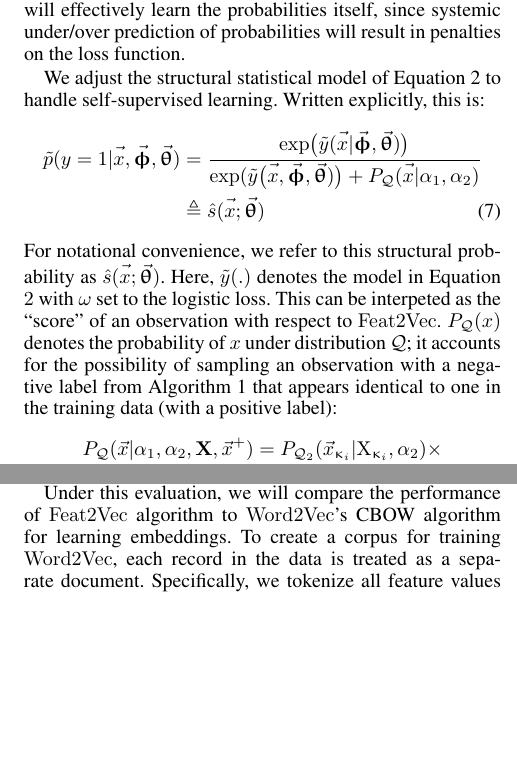
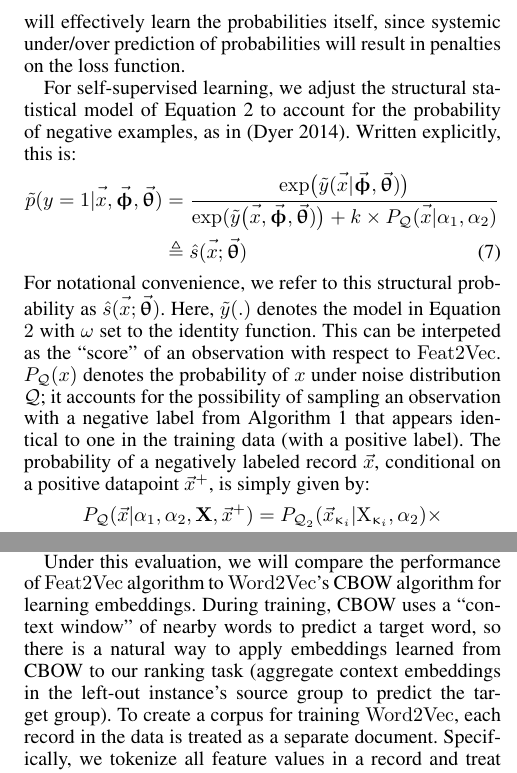
Before and after one commit to CheggEng/Feat2Vec, a LaTeX paper (flairs/feat2vec.tex): two parts of the columns of pages 4 and 5 of 6, joined at a grey line, cut so that both start at the same text, the shorter picture padded with empty space. Compiled offline with pdfLaTeX.

Commit message:
final edits from JOse

```diff
--- a/flairs/feat2vec.tex
+++ b/flairs/feat2vec.tex
@@ -298,17 +297,17 @@ Instead, we appeal to the work of \citet{fastnnlang},
 who show that in models with many parameters setting $Z_{\vec{x}}=1$ in advance does not change the performance of the model.
 The intuition is that if the underlying model has enough free parameters, it will effectively learn the probabilities itself, since systemic under/over prediction of probabilities will result in penalties on the loss function.
 
-We adjust the structural statistical model of Equation~\ref{eq:deepfm} to handle self-supervised learning.
+For self-supervised learning, we adjust the structural statistical model of Equation~\ref{eq:deepfm} to account for the probability of negative examples, as in \cite{samplingnotes}.
 Written explicitly, this is:
 \begin{align}
 \tilde p(y=1|\vec{x\vphantom{phi}},\vect{\bm\upphi},\vect{\bm\uptheta}) &=
- \frac{\exp\bigl(\tilde y (\vec{x\vphantom{phi}}|\vect{\bm\upphi},\vect{\bm\uptheta}) \bigr)}{\exp( \tilde y \bigl(\vec{x\vphantom{phi}}, \vect{\bm\upphi},\vect{\bm\uptheta}) \bigr) + P_{\q}(\vec{\vphantom{phi}x}| \alpha_1,\alpha_2)} \nonumber \\
+ \frac{\exp\bigl(\tilde y (\vec{x\vphantom{phi}}|\vect{\bm\upphi},\vect{\bm\uptheta}) \bigr)}{\exp( \tilde y \bigl(\vec{x\vphantom{phi}}, \vect{\bm\upphi},\vect{\bm\uptheta}) \bigr) + k\times P_{\q}(\vec{\vphantom{phi}x}| \alpha_1,\alpha_2)} \nonumber \\
  & \triangleq \hat s(\vect{x\vphantom{\uptheta}};\vect{\bm\uptheta})
 \end{align}
 For notational convenience, we refer to this structural probability as $\hat s(\vect{x\vphantom{\uptheta}}; \vect{\bm\uptheta})$.
-Here, $\tilde y (.)$ denotes the model in Equation $\ref{eq:deepfm}$ with $\omega$ set to the logistic loss. This can be interpeted as the ``score'' of an observation with respect to $\Feat2Vec$.
- $P_{\q}(x)$ denotes the probability of $x$ under distribution $\q$;
- it accounts for the possibility of sampling an observation with a negative label from Algorithm \ref{algo:samp} that appears identical to one in the training data (with a positive label):
+Here, $\tilde y (.)$ denotes the model in Equation $\ref{eq:deepfm}$ with $\omega$ set to the identity function. This can be interpeted as the ``score'' of an observation with respect to $\Feat2Vec$.
+ $P_{\q}(x)$ denotes the probability of $x$ under noise distribution $\q$;
+ it accounts for the possibility of sampling an observation with a negative label from Algorithm \ref{algo:samp} that appears identical to one in the training data (with a positive label). The probability of a negatively labeled record $\vec{x}$, conditional on a positive datapoint $\vec{x}^+$, is simply given by:
 \begin{align}
 P_{\q}(\vec{x}|\alpha_1,\alpha_2,\mathbf{X},\vect{x}^+) = P_{\q_2}(\vec{x}_{\upkappa_i}|\mathrm{X}_{\upkappa_i},\alpha_2)\times \nonumber \\
                                                                                             P_{\q_1}(i|\operatorname{params}(\phi_i)\}_{i=1}^n,\alpha_1)
@@ -391,7 +389,8 @@ Rankings are evaluated according to  their  mean percentile rank (MPR):
 $MPR = \frac{1}{N}\sum_{i=1}^N R_i/(\max_i R_i)$, where $R_i$ is the rank of the entity for observation $i$ under our evaluation procedure, and $\max_i R_i$ is the worst ranking that can be received.
 A score of 0 would indicate perfect performance (i.e. top rank every test sample given), so lower is better under this metric.
 
-Under this evaluation, we will compare the performance of $\Feat2Vec$ algorithm to $\Word2Vec$'s CBOW algorithm for learning embeddings. To create a corpus for training $\Word2Vec$,  each record in the data is treated as a separate document.
+Under this evaluation, we will compare the performance of $\Feat2Vec$ algorithm to $\Word2Vec$'s CBOW algorithm for learning embeddings. During training, CBOW uses a ``context window'' of nearby words to predict a target word, so there is a natural way to apply embeddings learned from CBOW to our ranking task (aggregate context embeddings in the left-out instance's source group to predict the target group).
+To create a corpus for training $\Word2Vec$,  each record in the data is treated as a separate document.
 Specifically, we tokenize all feature values in a record and treat them as words (e.g. a movie record flagged as belonging to the horror genre has the token  \texttt{genre\_horror} in its document).
 We set the $\Word2Vec$ context window wide enough so that training is invariant to the token order.
 We use hyperparameters $\alpha_2=.75$ and $k=5$ from \cite{mikolov2013distributed} and set the embeddings dimension to $r=50$. These hyperparameters are used in each of our embedding models during evaluation.
```
Also changed, not shown: flairs/feat2vec.pdf, flairs/feat2vec.tex (8 more changed lines).
